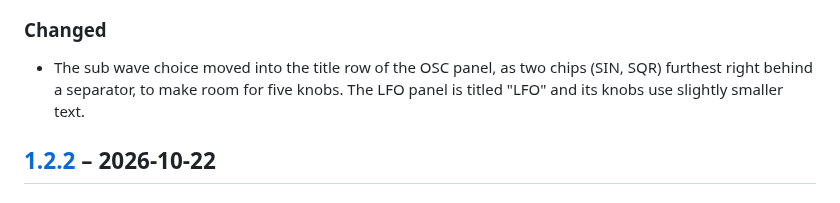
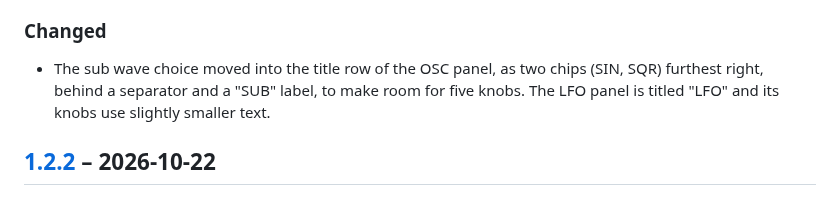
Before and after one commit to travisdk/SubForge, a Markdown page: CHANGELOG.md, the part around the change. Drawn GitHub-style.

Commit message:
OSC row: label the sub wave chips SUB
Co-Authored-By: Claude Sonnet 5.5 <noreply@anthropic.com>

```diff
--- a/CHANGELOG.md
+++ b/CHANGELOG.md
@@ -38,7 +38,7 @@ tag the commit (`vX.Y.Z`).
 
 ### Changed
 - The sub wave choice moved into the title row of the OSC panel, as two chips
-  (SIN, SQR) furthest right behind a separator, to make room for five knobs. The LFO panel is titled
+  (SIN, SQR) furthest right, behind a separator and a "SUB" label, to make room for five knobs. The LFO panel is titled
   "LFO" and its knobs use slightly smaller text.
 
 ## [1.2.2] – 2026-10-22
```
Also changed, not shown: docs/images/screenshot.png, 1 other file.
